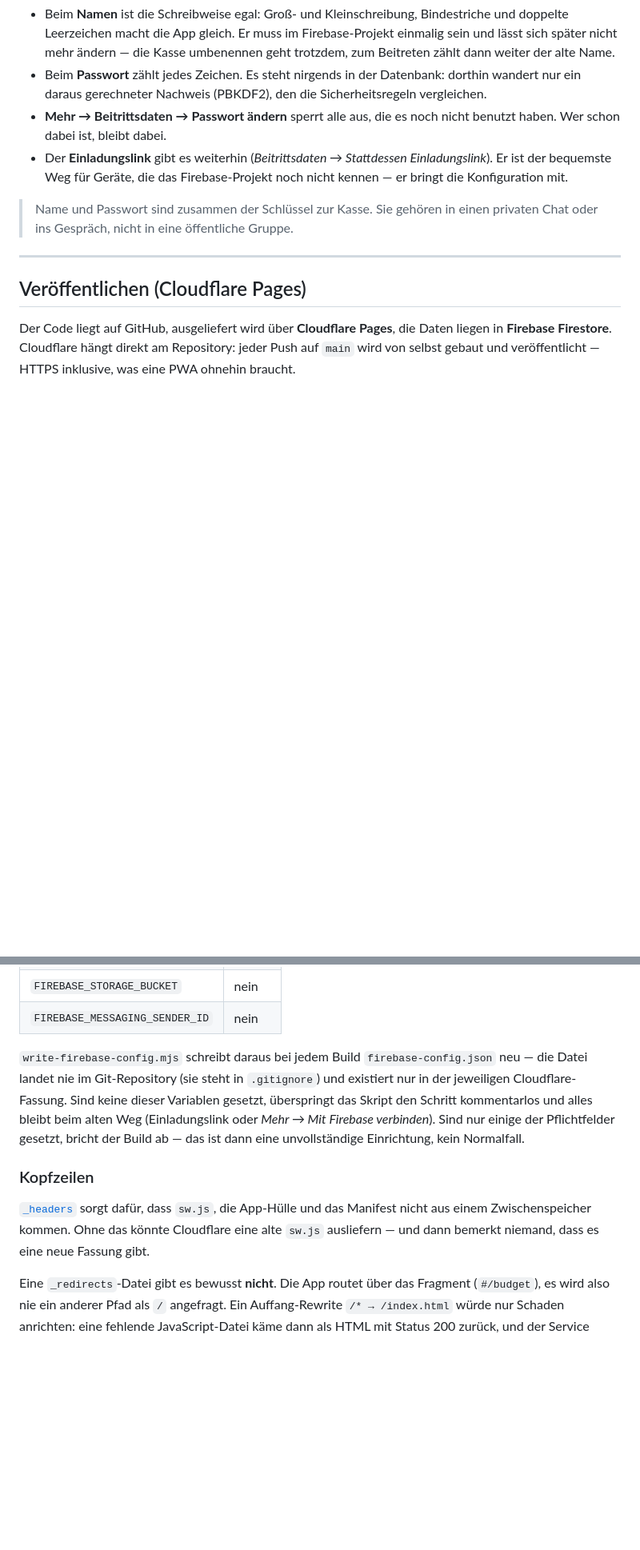
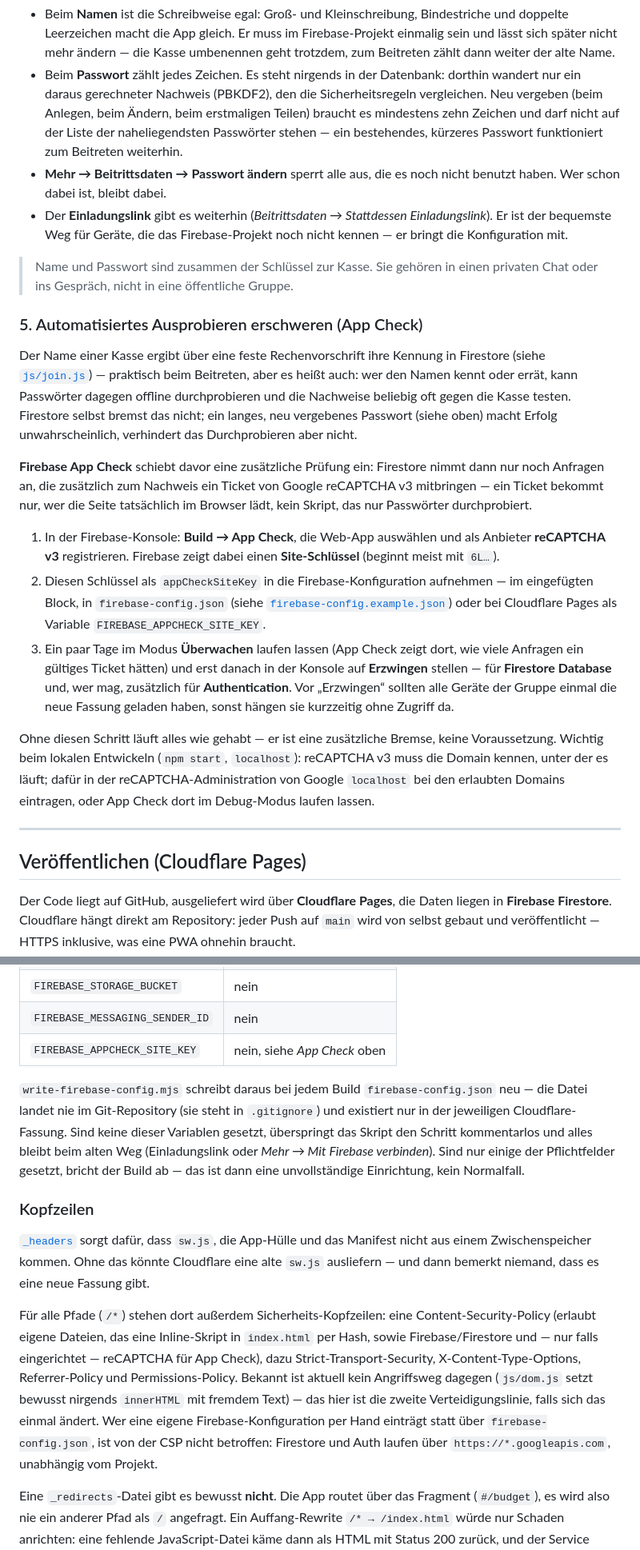
Before and after one commit to soundbier/Urlaubstracker, a Markdown page: README.md, 2 parts joined by grey strips. Shown at 80% size. GitHub-like rendering; blank space fills up the shorter version.

Commit message:
README: neue Passwort-Regeln, App Check und Kopfzeilen dokumentieren
Ergänzt die Beschreibung von "Gemeinsam nutzen" um die schärfere
Passwort-Grenze für neu vergebene Passwörter, einen neuen Abschnitt
zur Einrichtung von Firebase App Check samt der optionalen
Umgebungsvariable FIREBASE_APPCHECK_SITE_KEY, und einen Absatz zu den
neuen Sicherheits-Kopfzeilen in _headers.

Co-Authored-By: Claude Sonnet 5 <noreply@anthropic.com>
Claude-Session: https://claude.ai/code/session_01MPeTVz3U3G7bG9VxiEjhFj

```diff
--- a/README.md
+++ b/README.md
@@ -254,7 +254,10 @@ Kasse.
   Kasse umbenennen geht trotzdem, zum Beitreten zählt dann weiter der alte Name.
 - Beim **Passwort** zählt jedes Zeichen. Es steht nirgends in der Datenbank:
   dorthin wandert nur ein daraus gerechneter Nachweis (PBKDF2), den die
-  Sicherheitsregeln vergleichen.
+  Sicherheitsregeln vergleichen. Neu vergeben (beim Anlegen, beim Ändern, beim
+  erstmaligen Teilen) braucht es mindestens zehn Zeichen und darf nicht auf der
+  Liste der naheliegendsten Passwörter stehen — ein bestehendes, kürzeres
+  Passwort funktioniert zum Beitreten weiterhin.
 - **Mehr → Beitrittsdaten → Passwort ändern** sperrt alle aus, die es noch nicht
   benutzt haben. Wer schon dabei ist, bleibt dabei.
 - Der **Einladungslink** gibt es weiterhin (*Beitrittsdaten → Stattdessen
@@ -263,6 +266,40 @@ Kasse.
 
 > Name und Passwort sind zusammen der Schlüssel zur Kasse. Sie gehören in einen
 > privaten Chat oder ins Gespräch, nicht in eine öffentliche Gruppe.
+
+### 5. Automatisiertes Ausprobieren erschweren (App Check)
+
+Der Name einer Kasse ergibt über eine feste Rechenvorschrift ihre Kennung in
+Firestore (siehe [`js/join.js`](js/join.js)) — praktisch beim Beitreten, aber
+es heißt auch: wer den Namen kennt oder errät, kann Passwörter dagegen
+offline durchprobieren und die Nachweise beliebig oft gegen die Kasse testen.
+Firestore selbst bremst das nicht; ein langes, neu vergebenes Passwort (siehe
+oben) macht Erfolg unwahrscheinlich, verhindert das Durchprobieren aber nicht.
+
+**Firebase App Check** schiebt davor eine zusätzliche Prüfung ein: Firestore
+nimmt dann nur noch Anfragen an, die zusätzlich zum Nachweis ein Ticket von
+Google reCAPTCHA v3 mitbringen — ein Ticket bekommt nur, wer die Seite
+tatsächlich im Browser lädt, kein Skript, das nur Passwörter durchprobiert.
+
+1. In der Firebase-Konsole: **Build → App Check**, die Web-App auswählen und
+   als Anbieter **reCAPTCHA v3** registrieren. Firebase zeigt dabei einen
+   **Site-Schlüssel** (beginnt meist mit `6L…`).
+2. Diesen Schlüssel als `appCheckSiteKey` in die Firebase-Konfiguration
+   aufnehmen — im eingefügten Block, in `firebase-config.json` (siehe
+   [`firebase-config.example.json`](firebase-config.example.json)) oder bei
+   Cloudflare Pages als Variable `FIREBASE_APPCHECK_SITE_KEY`.
+3. Ein paar Tage im Modus **Überwachen** laufen lassen (App Check zeigt dort,
+   wie viele Anfragen ein gültiges Ticket hätten) und erst danach in der
+   Konsole auf **Erzwingen** stellen — für **Firestore Database** und, wer
+   mag, zusätzlich für **Authentication**. Vor „Erzwingen“ sollten alle
+   Geräte der Gruppe einmal die neue Fassung geladen haben, sonst hängen sie
+   kurzzeitig ohne Zugriff da.
+
+Ohne diesen Schritt läuft alles wie gehabt — er ist eine zusätzliche Bremse,
+keine Voraussetzung. Wichtig beim lokalen Entwickeln (`npm start`,
+`localhost`): reCAPTCHA v3 muss die Domain kennen, unter der es läuft; dafür
+in der reCAPTCHA-Administration von Google `localhost` bei den erlaubten
+Domains eintragen, oder App Check dort im Debug-Modus laufen lassen.
 
 ---
 
@@ -312,6 +349,7 @@ stehen sie nicht einmal im Cloudflare-Dashboard offen im Klartext):
 | `FIREBASE_APP_ID` | ja |
 | `FIREBASE_STORAGE_BUCKET` | nein |
 | `FIREBASE_MESSAGING_SENDER_ID` | nein |
+| `FIREBASE_APPCHECK_SITE_KEY` | nein, siehe *App Check* oben |
 
 `write-firebase-config.mjs` schreibt daraus bei jedem Build
 `firebase-config.json` neu — die Datei landet nie im Git-Repository (sie
@@ -327,6 +365,18 @@ Build ab — das ist dann eine unvollständige Einrichtung, kein Normalfall.
 Manifest nicht aus einem Zwischenspeicher kommen. Ohne das könnte Cloudflare
 eine alte `sw.js` ausliefern — und dann bemerkt niemand, dass es eine neue
 Fassung gibt.
+
+Für alle Pfade (`/*`) stehen dort außerdem Sicherheits-Kopfzeilen: eine
+Content-Security-Policy (erlaubt eigene Dateien, das eine Inline-Skript in
+`index.html` per Hash, sowie Firebase/Firestore und — nur falls eingerichtet —
+reCAPTCHA für App Check), dazu Strict-Transport-Security,
+X-Content-Type-Options, Referrer-Policy und Permissions-Policy. Bekannt ist
+aktuell kein Angriffsweg dagegen (`js/dom.js` setzt bewusst nirgends
+`innerHTML` mit fremdem Text) — das hier ist die zweite Verteidigungslinie,
+falls sich das einmal ändert. Wer eine eigene Firebase-Konfiguration per Hand
+einträgt statt über `firebase-config.json`, ist von der CSP nicht betroffen:
+Firestore und Auth laufen über `https://*.googleapis.com`, unabhängig vom
+Projekt.
 
 Eine `_redirects`-Datei gibt es bewusst **nicht**. Die App routet über das
 Fragment (`#/budget`), es wird also nie ein anderer Pfad als `/` angefragt. Ein
```
